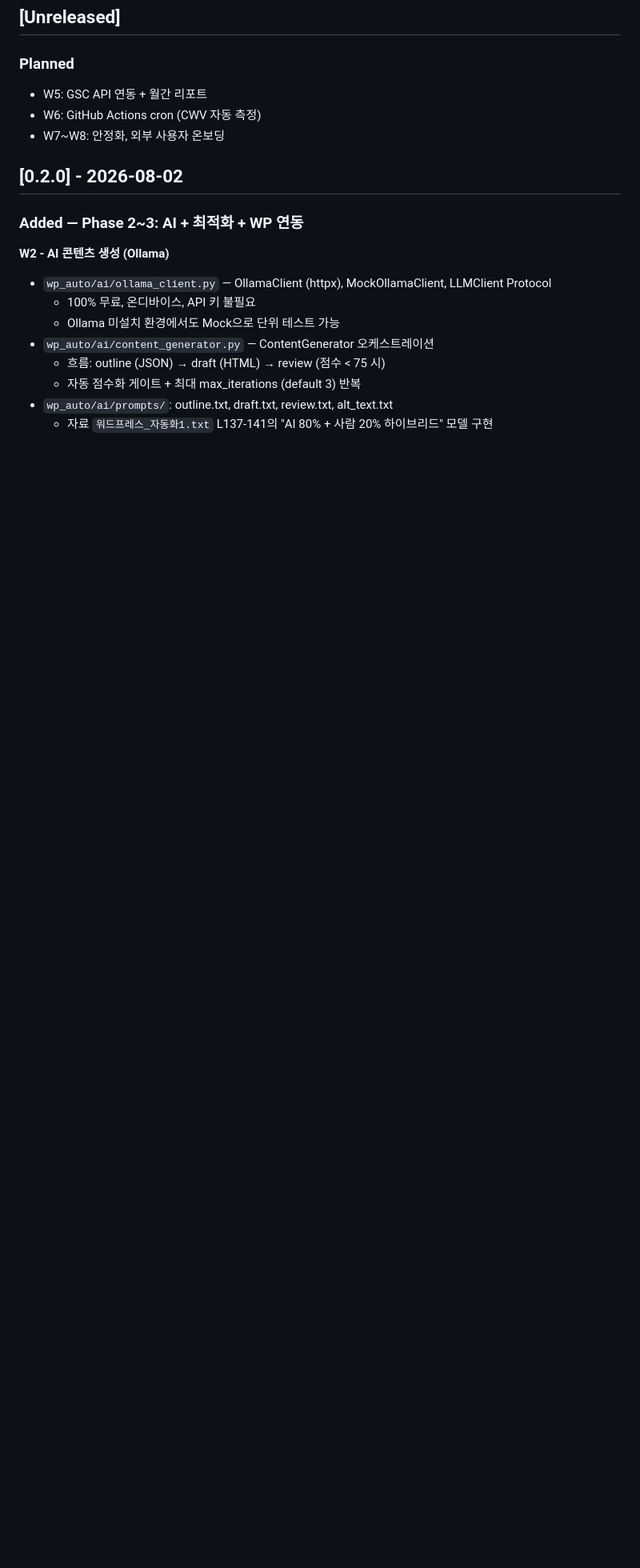
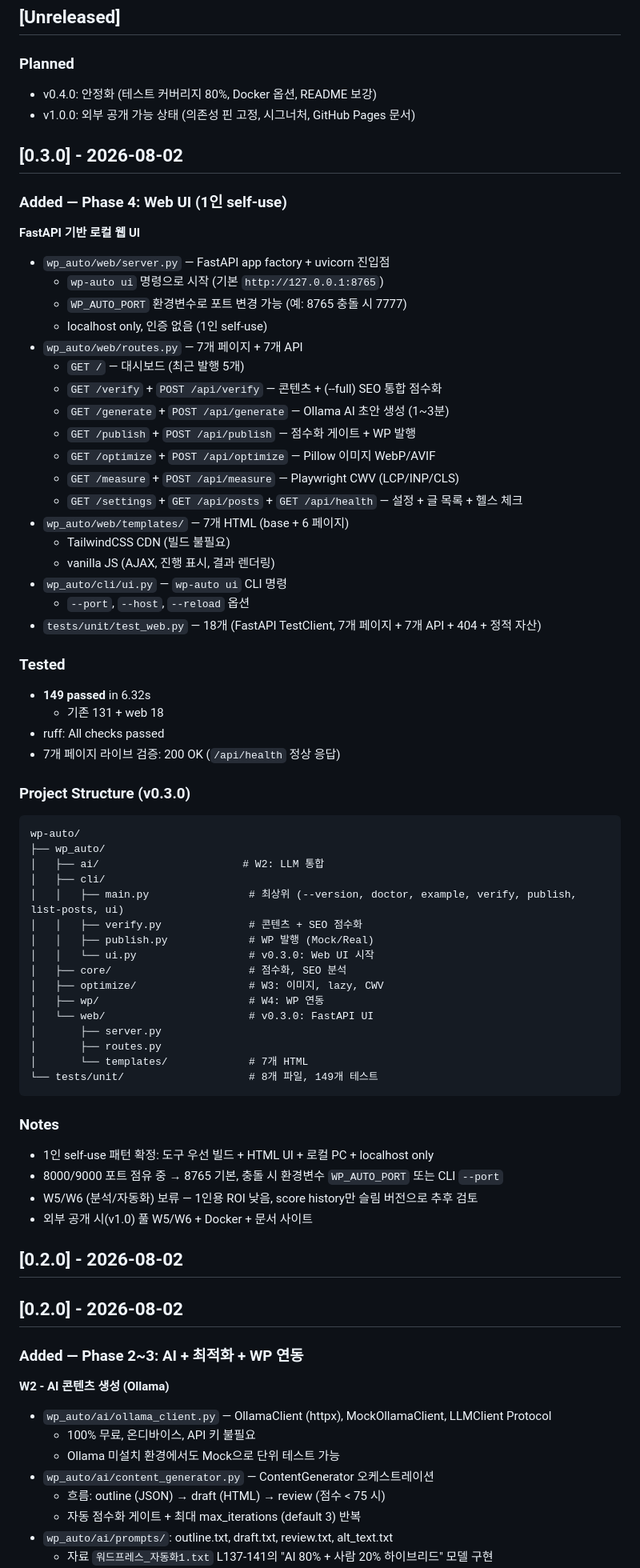
Before and after one commit to wheeljah/wp-auto, a Markdown page: CHANGELOG.md, the part around the change. Shown at 80% size. Rendered like a GitHub page; blank space fills up the shorter version.

Commit message:
docs: CHANGELOG v0.3.0 (Web UI 통합)

````diff
--- a/CHANGELOG.md
+++ b/CHANGELOG.md
@@ -8,9 +8,66 @@ and this project adheres to [Semantic Versioning](https://semver.org/spec/v2.0.0
 ## [Unreleased]
 
 ### Planned
-- W5: GSC API 연동 + 월간 리포트
-- W6: GitHub Actions cron (CWV 자동 측정)
-- W7~W8: 안정화, 외부 사용자 온보딩
+- v0.4.0: 안정화 (테스트 커버리지 80%, Docker 옵션, README 보강)
+- v1.0.0: 외부 공개 가능 상태 (의존성 핀 고정, 시그너처, GitHub Pages 문서)
+
+## [0.3.0] - 2026-08-02
+
+### Added — Phase 4: Web UI (1인 self-use)
+
+**FastAPI 기반 로컬 웹 UI**
+- `wp_auto/web/server.py` — FastAPI app factory + uvicorn 진입점
+  - `wp-auto ui` 명령으로 시작 (기본 `http://127.0.0.1:8765`)
+  - `WP_AUTO_PORT` 환경변수로 포트 변경 가능 (예: 8765 충돌 시 7777)
+  - localhost only, 인증 없음 (1인 self-use)
+- `wp_auto/web/routes.py` — 7개 페이지 + 7개 API
+  - `GET /` — 대시보드 (최근 발행 5개)
+  - `GET /verify` + `POST /api/verify` — 콘텐츠 + (--full) SEO 통합 점수화
+  - `GET /generate` + `POST /api/generate` — Ollama AI 초안 생성 (1~3분)
+  - `GET /publish` + `POST /api/publish` — 점수화 게이트 + WP 발행
+  - `GET /optimize` + `POST /api/optimize` — Pillow 이미지 WebP/AVIF
+  - `GET /measure` + `POST /api/measure` — Playwright CWV (LCP/INP/CLS)
+  - `GET /settings` + `GET /api/posts` + `GET /api/health` — 설정 + 글 목록 + 헬스 체크
+- `wp_auto/web/templates/` — 7개 HTML (base + 6 페이지)
+  - TailwindCSS CDN (빌드 불필요)
+  - vanilla JS (AJAX, 진행 표시, 결과 렌더링)
+- `wp_auto/cli/ui.py` — `wp-auto ui` CLI 명령
+  - `--port`, `--host`, `--reload` 옵션
+- `tests/unit/test_web.py` — 18개 (FastAPI TestClient, 7개 페이지 + 7개 API + 404 + 정적 자산)
+
+### Tested
+- **149 passed** in 6.32s
+  - 기존 131 + web 18
+- ruff: All checks passed
+- 7개 페이지 라이브 검증: 200 OK (`/api/health` 정상 응답)
+
+### Project Structure (v0.3.0)
+```
+wp-auto/
+├── wp_auto/
+│   ├── ai/                       # W2: LLM 통합
+│   ├── cli/
+│   │   ├── main.py                # 최상위 (--version, doctor, example, verify, publish, list-posts, ui)
+│   │   ├── verify.py              # 콘텐츠 + SEO 점수화
+│   │   ├── publish.py             # WP 발행 (Mock/Real)
+│   │   └── ui.py                  # v0.3.0: Web UI 시작
+│   ├── core/                      # 점수화, SEO 분석
+│   ├── optimize/                  # W3: 이미지, lazy, CWV
+│   ├── wp/                        # W4: WP 연동
+│   └── web/                       # v0.3.0: FastAPI UI
+│       ├── server.py
+│       ├── routes.py
+│       └── templates/             # 7개 HTML
+└── tests/unit/                    # 8개 파일, 149개 테스트
+```
+
+### Notes
+- 1인 self-use 패턴 확정: 도구 우선 빌드 + HTML UI + 로컬 PC + localhost only
+- 8000/9000 포트 점유 중 → 8765 기본, 충돌 시 환경변수 `WP_AUTO_PORT` 또는 CLI `--port`
+- W5/W6 (분석/자동화) 보류 — 1인용 ROI 낮음, score history만 슬림 버전으로 추후 검토
+- 외부 공개 시(v1.0) 풀 W5/W6 + Docker + 문서 사이트
+
+## [0.2.0] - 2026-08-02
 
 ## [0.2.0] - 2026-08-02
 
````
